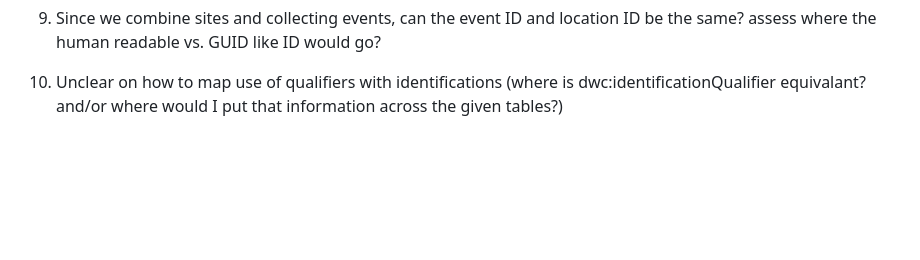
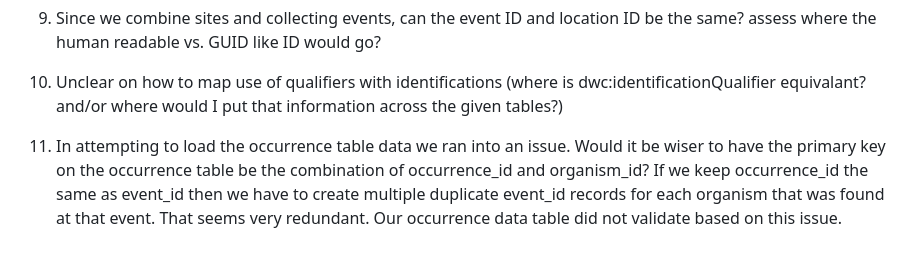
Before and after one commit to gbif/model-material, a Markdown page: nmnh-smithsonian/README.md, the part around the change. Drawn GitHub-style; blank space fills up the shorter version.

```diff
--- a/nmnh-smithsonian/README.md
+++ b/nmnh-smithsonian/README.md
@@ -41,3 +41,5 @@
 9.  Since we combine sites and collecting events, can the event ID and location ID be the same? assess where the human readable vs. GUID like ID would go?
 
 10.  Unclear on how to map use of qualifiers with identifications (where is dwc:identificationQualifier equivalant? and/or where would I put that information across the given tables?)
+
+11.  In attempting to load the occurrence table data we ran into an issue.  Would it be wiser to have the primary key on the occurrence table be the combination of occurrence_id and  organism_id?  If we keep occurrence_id the same as event_id then we have to create multiple duplicate event_id records for each organism that was found at that event.  That seems very redundant.  Our occurrence data table did not validate based on this issue.
```
